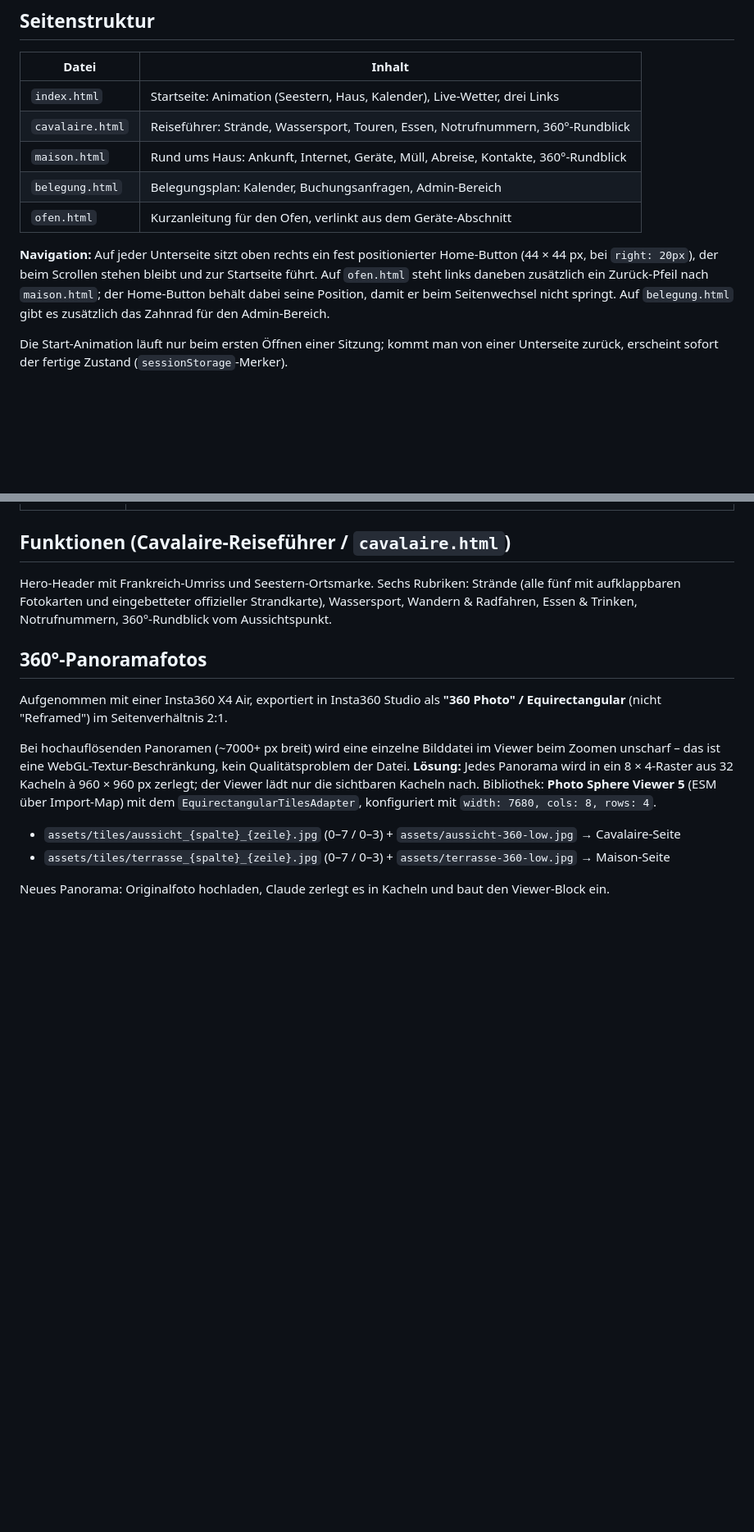
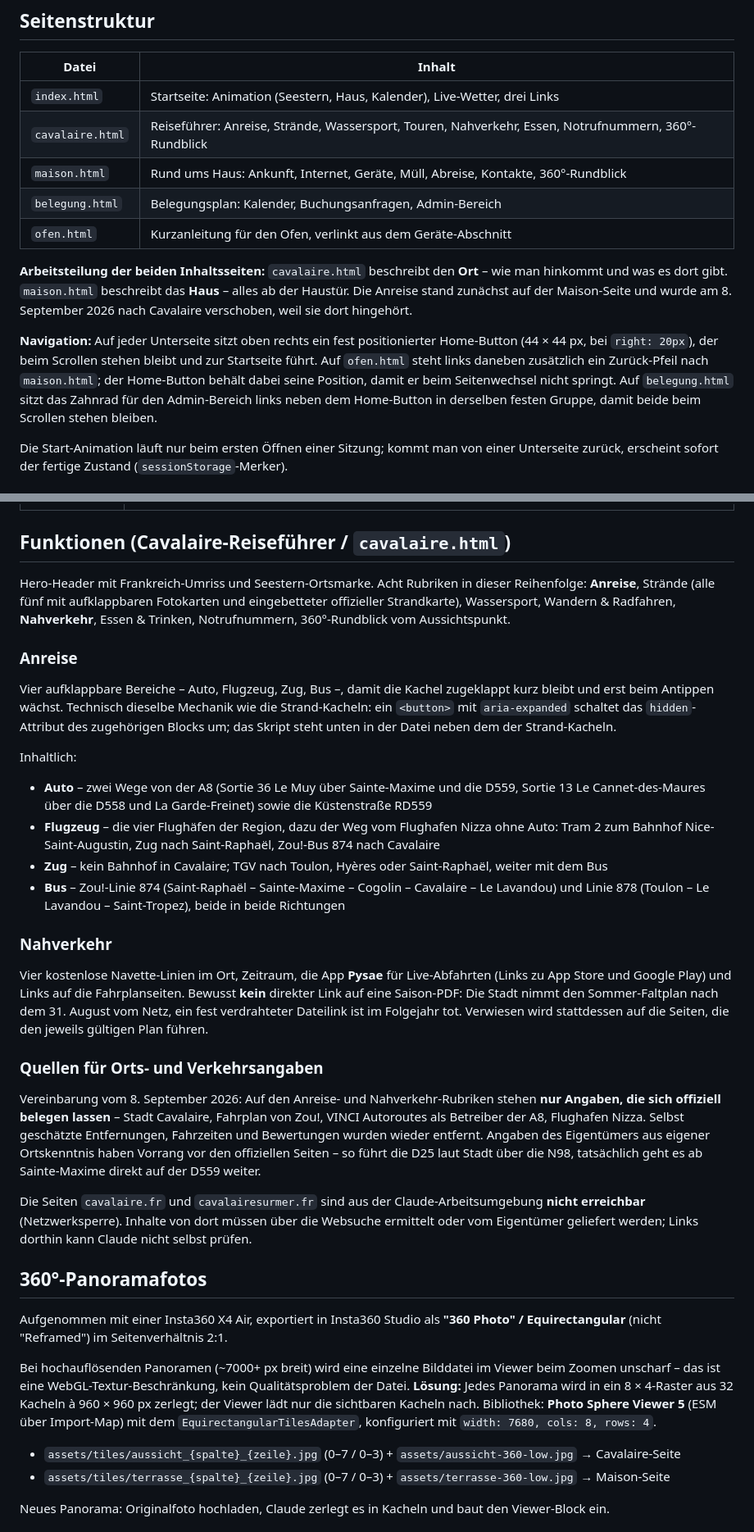
Before and after one commit to marcholtschmidt-rgb/Belegungsplan-Cavalaire, a Markdown page: README.md, 2 parts joined by grey strips. Shown at 82% size. GitHub-like rendering; blank space fills up the shorter version.

```diff
--- a/README.md
+++ b/README.md
@@ -9,12 +9,14 @@ Diese Datei beschreibt **was** die App ist und wie sie aufgebaut ist. Wie in die
 | Datei | Inhalt |
 |---|---|
 | `index.html` | Startseite: Animation (Seestern, Haus, Kalender), Live-Wetter, drei Links |
-| `cavalaire.html` | Reiseführer: Strände, Wassersport, Touren, Essen, Notrufnummern, 360°-Rundblick |
+| `cavalaire.html` | Reiseführer: Anreise, Strände, Wassersport, Touren, Nahverkehr, Essen, Notrufnummern, 360°-Rundblick |
 | `maison.html` | Rund ums Haus: Ankunft, Internet, Geräte, Müll, Abreise, Kontakte, 360°-Rundblick |
 | `belegung.html` | Belegungsplan: Kalender, Buchungsanfragen, Admin-Bereich |
 | `ofen.html` | Kurzanleitung für den Ofen, verlinkt aus dem Geräte-Abschnitt |
 
-**Navigation:** Auf jeder Unterseite sitzt oben rechts ein fest positionierter Home-Button (44 × 44 px, bei `right: 20px`), der beim Scrollen stehen bleibt und zur Startseite führt. Auf `ofen.html` steht links daneben zusätzlich ein Zurück-Pfeil nach `maison.html`; der Home-Button behält dabei seine Position, damit er beim Seitenwechsel nicht springt. Auf `belegung.html` gibt es zusätzlich das Zahnrad für den Admin-Bereich.
+**Arbeitsteilung der beiden Inhaltsseiten:** `cavalaire.html` beschreibt den **Ort** – wie man hinkommt und was es dort gibt. `maison.html` beschreibt das **Haus** – alles ab der Haustür. Die Anreise stand zunächst auf der Maison-Seite und wurde am 8. September 2026 nach Cavalaire verschoben, weil sie dort hingehört.
+
+**Navigation:** Auf jeder Unterseite sitzt oben rechts ein fest positionierter Home-Button (44 × 44 px, bei `right: 20px`), der beim Scrollen stehen bleibt und zur Startseite führt. Auf `ofen.html` steht links daneben zusätzlich ein Zurück-Pfeil nach `maison.html`; der Home-Button behält dabei seine Position, damit er beim Seitenwechsel nicht springt. Auf `belegung.html` sitzt das Zahnrad für den Admin-Bereich links neben dem Home-Button in derselben festen Gruppe, damit beide beim Scrollen stehen bleiben.
 
 Die Start-Animation läuft nur beim ersten Öffnen einer Sitzung; kommt man von einer Unterseite zurück, erscheint sofort der fertige Zustand (`sessionStorage`-Merker).
 
@@ -52,7 +55,28 @@ Sieben Abschnitte in einheitlichem Aufbau: Icon 64 × 64 px links, Überschrift
 
 ## Funktionen (Cavalaire-Reiseführer / `cavalaire.html`)
 
-Hero-Header mit Frankreich-Umriss und Seestern-Ortsmarke. Sechs Rubriken: Strände (alle fünf mit aufklappbaren Fotokarten und eingebetteter offizieller Strandkarte), Wassersport, Wandern & Radfahren, Essen & Trinken, Notrufnummern, 360°-Rundblick vom Aussichtspunkt.
+Hero-Header mit Frankreich-Umriss und Seestern-Ortsmarke. Acht Rubriken in dieser Reihenfolge: **Anreise**, Strände (alle fünf mit aufklappbaren Fotokarten und eingebetteter offizieller Strandkarte), Wassersport, Wandern & Radfahren, **Nahverkehr**, Essen & Trinken, Notrufnummern, 360°-Rundblick vom Aussichtspunkt.
+
+### Anreise
+
+Vier aufklappbare Bereiche – Auto, Flugzeug, Zug, Bus –, damit die Kachel zugeklappt kurz bleibt und erst beim Antippen wächst. Technisch dieselbe Mechanik wie die Strand-Kacheln: ein `<button>` mit `aria-expanded` schaltet das `hidden`-Attribut des zugehörigen Blocks um; das Skript steht unten in der Datei neben dem der Strand-Kacheln.
+
+Inhaltlich:
+
+- **Auto** – zwei Wege von der A8 (Sortie 36 Le Muy über Sainte-Maxime und die D559, Sortie 13 Le Cannet-des-Maures über die D558 und La Garde-Freinet) sowie die Küstenstraße RD559
+- **Flugzeug** – die vier Flughäfen der Region, dazu der Weg vom Flughafen Nizza ohne Auto: Tram 2 zum Bahnhof Nice-Saint-Augustin, Zug nach Saint-Raphaël, Zou!-Bus 874 nach Cavalaire
+- **Zug** – kein Bahnhof in Cavalaire; TGV nach Toulon, Hyères oder Saint-Raphaël, weiter mit dem Bus
+- **Bus** – Zou!-Linie 874 (Saint-Raphaël – Sainte-Maxime – Cogolin – Cavalaire – Le Lavandou) und Linie 878 (Toulon – Le Lavandou – Saint-Tropez), beide in beide Richtungen
+
+### Nahverkehr
+
+Vier kostenlose Navette-Linien im Ort, Zeitraum, die App **Pysae** für Live-Abfahrten (Links zu App Store und Google Play) und Links auf die Fahrplanseiten. Bewusst **kein** direkter Link auf eine Saison-PDF: Die Stadt nimmt den Sommer-Faltplan nach dem 31. August vom Netz, ein fest verdrahteter Dateilink ist im Folgejahr tot. Verwiesen wird stattdessen auf die Seiten, die den jeweils gültigen Plan führen.
+
+### Quellen für Orts- und Verkehrsangaben
+
+Vereinbarung vom 8. September 2026: Auf den Anreise- und Nahverkehr-Rubriken stehen **nur Angaben, die sich offiziell belegen lassen** – Stadt Cavalaire, Fahrplan von Zou!, VINCI Autoroutes als Betreiber der A8, Flughafen Nizza. Selbst geschätzte Entfernungen, Fahrzeiten und Bewertungen wurden wieder entfernt. Angaben des Eigentümers aus eigener Ortskenntnis haben Vorrang vor den offiziellen Seiten – so führt die D25 laut Stadt über die N98, tatsächlich geht es ab Sainte-Maxime direkt auf der D559 weiter.
+
+Die Seiten `cavalaire.fr` und `cavalairesurmer.fr` sind aus der Claude-Arbeitsumgebung **nicht erreichbar** (Netzwerksperre). Inhalte von dort müssen über die Websuche ermittelt oder vom Eigentümer geliefert werden; Links dorthin kann Claude nicht selbst prüfen.
 
 ## 360°-Panoramafotos
 
```
Also changed, not shown: other parts of README.md (+6 -3 lines), CLAUDE.md (+10 -0 lines).
